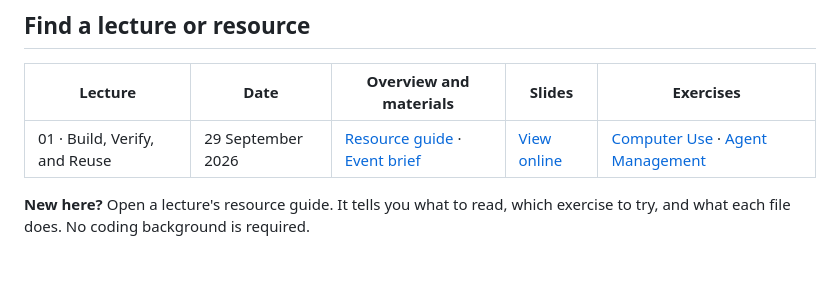
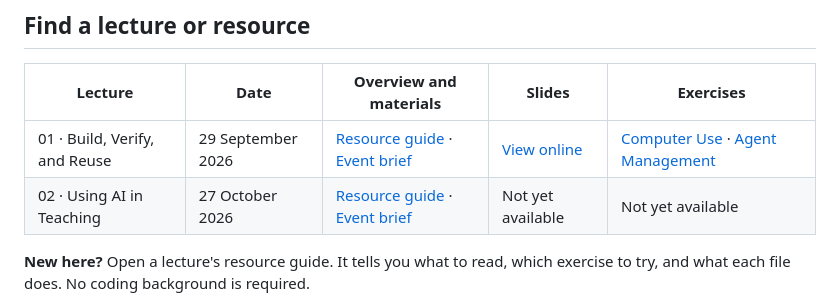
Before and after one commit to CUHK-Business-School-AI-Hub/AI-Frontiers-Learn-Share-and-Apply, a Markdown page: README.md, the part around the change. Rendered like a GitHub page; blank space fills up the shorter version.

Commit message:
Add Lecture 02: README.md

```diff
--- a/README.md
+++ b/README.md
@@ -7,6 +7,7 @@ AI Frontiers is CUHK Business School AI Hub's monthly internal training and know
 | Lecture | Date | Overview and materials | Slides | Exercises |
 |---|---|---|---|---|
 | 01 · Build, Verify, and Reuse | 29 September 2026 | [Resource guide](lectures/lecture-01-build-verify-reuse/README.md) · [Event brief](lectures/lecture-01-build-verify-reuse/brief.md) | [View online](https://cuhk-business-school-ai-hub.github.io/AI-Frontiers-Learn-Share-and-Apply/lectures/lecture-01-build-verify-reuse/slides.html) | [Computer Use](lectures/lecture-01-build-verify-reuse/computer-use/README.md) · [Agent Management](lectures/lecture-01-build-verify-reuse/agent-management/README.md) |
+| 02 · Using AI in Teaching | 27 October 2026 | [Resource guide](lectures/lecture-02-ai-in-teaching/README.md) · [Event brief](lectures/lecture-02-ai-in-teaching/brief.md) | Not yet available | Not yet available |
 
 **New here?** Open a lecture's resource guide. It tells you what to read, which exercise to try, and what each file does. No coding background is required.
 
```
